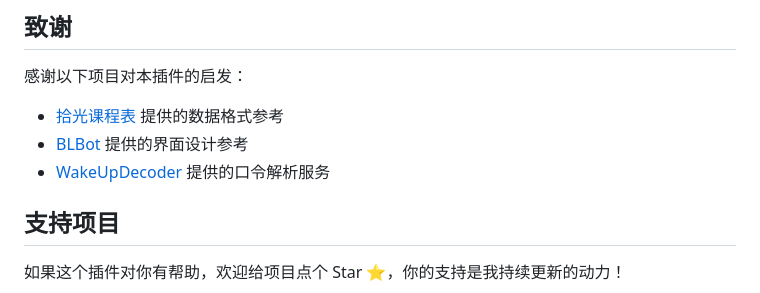
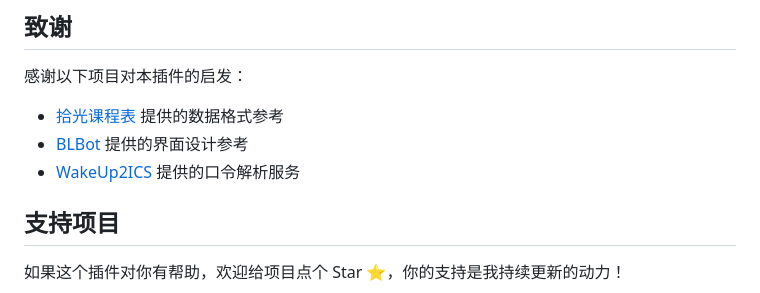
Before and after one commit to Temmie0125/Yunzai-Schedule-Plugin, a Markdown page: README.md, the part around the change. Rendered like a GitHub page.

```diff
--- a/README.md
+++ b/README.md
@@ -413,7 +413,7 @@ schedule
 
 - [拾光课程表](https://github.com/XingHeYuZhuan/shiguangschedule) 提供的数据格式参考
 - [BLBot](https://github.com/BobLiu0518/BLBot) 提供的界面设计参考
-- [WakeUpDecoder](https://github.com/airline233/WakeUpDecoder) 提供的口令解析服务
+- [WakeUp2ICS](https://github.com/airline233/WakeUp2ICS) 提供的口令解析服务
 
 ## 支持项目
 
```
